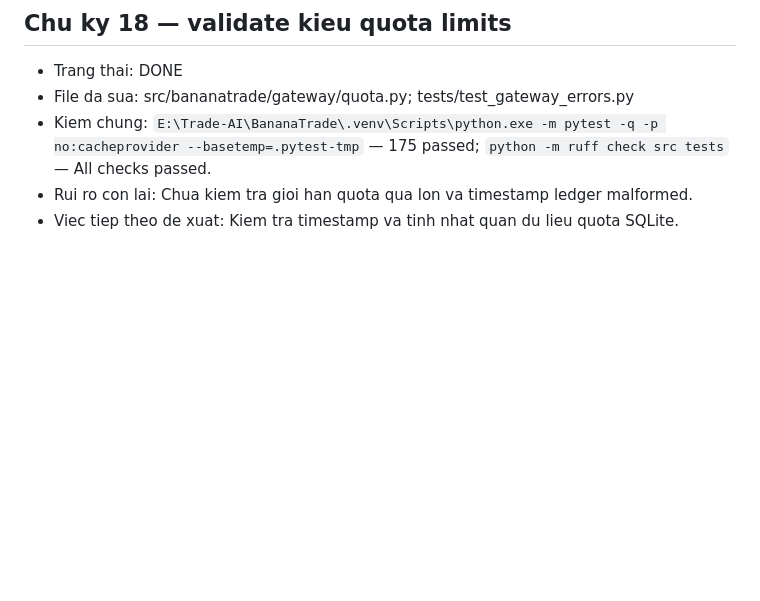
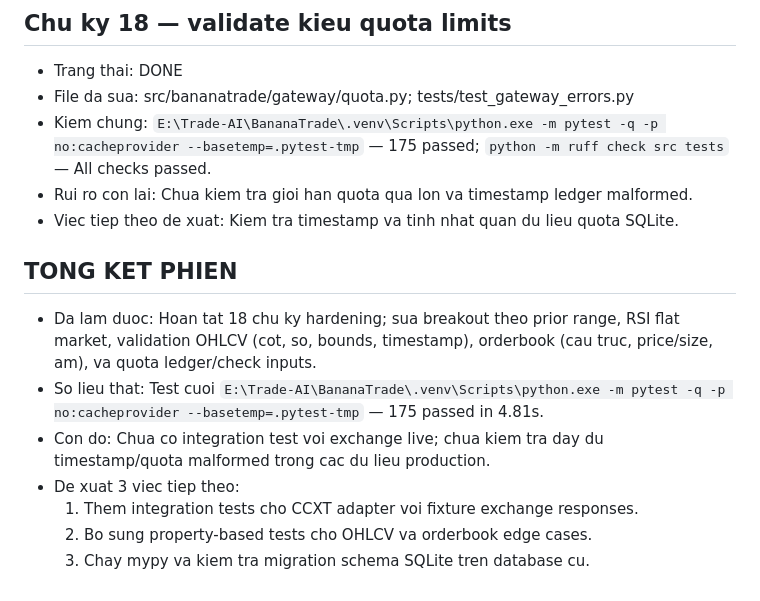
Before and after one commit to ThienObito/BananaTrade, a Markdown page: company/AUTOPILOT.md, the part around the change. GitHub-like rendering; blank space fills up the shorter version.

Commit message:
auto(wrap): finalize validation and test hardening

```diff
--- a/company/AUTOPILOT.md
+++ b/company/AUTOPILOT.md
@@ -123,3 +123,12 @@
 - Kiem chung: `E:\Trade-AI\BananaTrade\.venv\Scripts\python.exe -m pytest -q -p no:cacheprovider --basetemp=.pytest-tmp` — 175 passed; `python -m ruff check src tests` — All checks passed.
 - Rui ro con lai: Chua kiem tra gioi han quota qua lon va timestamp ledger malformed.
 - Viec tiep theo de xuat: Kiem tra timestamp va tinh nhat quan du lieu quota SQLite.
+
+## TONG KET PHIEN
+- Da lam duoc: Hoan tat 18 chu ky hardening; sua breakout theo prior range, RSI flat market, validation OHLCV (cot, so, bounds, timestamp), orderbook (cau truc, price/size, am), va quota ledger/check inputs.
+- So lieu that: Test cuoi `E:\Trade-AI\BananaTrade\.venv\Scripts\python.exe -m pytest -q -p no:cacheprovider --basetemp=.pytest-tmp` — 175 passed in 4.81s.
+- Con do: Chua co integration test voi exchange live; chua kiem tra day du timestamp/quota malformed trong cac du lieu production.
+- De xuat 3 viec tiep theo:
+  1. Them integration tests cho CCXT adapter voi fixture exchange responses.
+  2. Bo sung property-based tests cho OHLCV va orderbook edge cases.
+  3. Chay mypy va kiem tra migration schema SQLite tren database cu.
```
